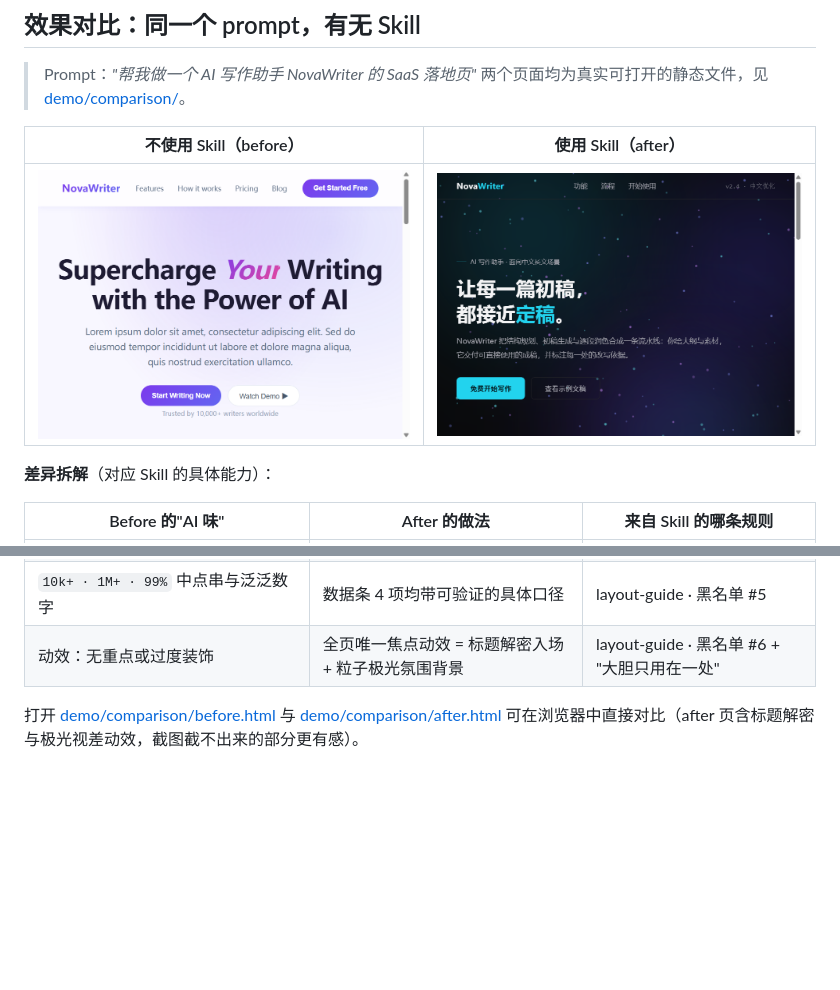
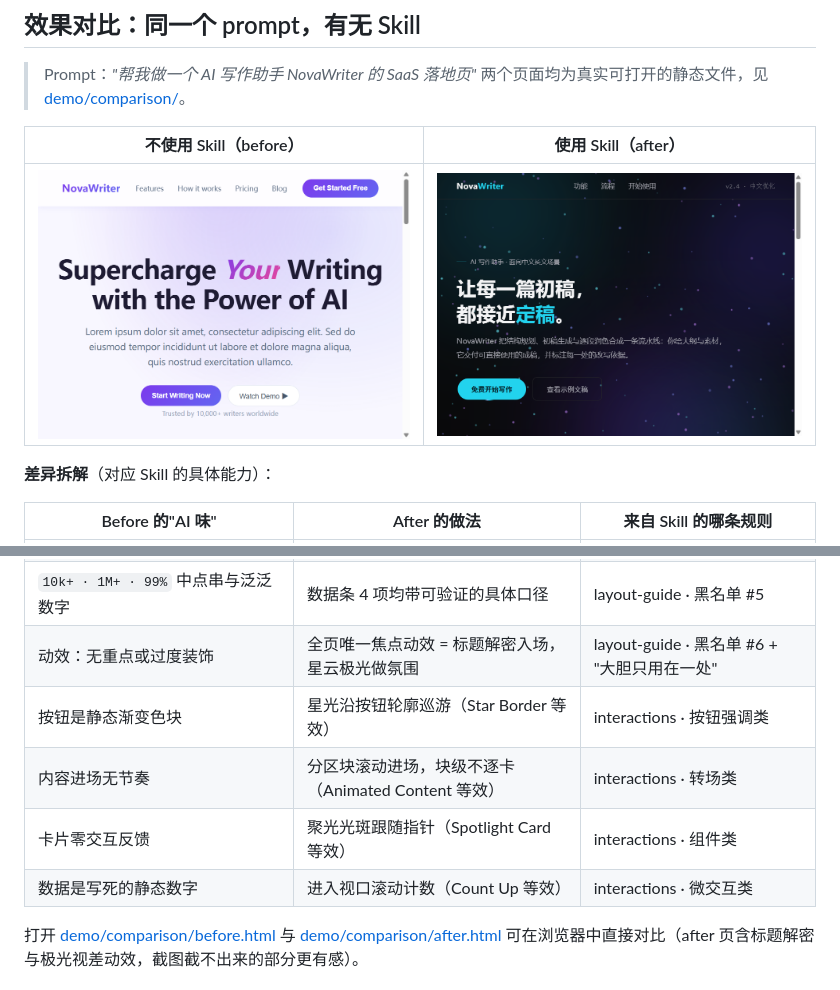
Before and after one commit to Qz-zhong/BetterFront-SKILL, a Markdown page: README.md, 2 parts joined by grey strips. Rendered like a GitHub page; pictures changed too: demo/comparison/screenshots/after.png; blank space fills up the shorter version.

```diff
--- a/README.md
+++ b/README.md
@@ -42,7 +42,11 @@ AI 写 React 动效页面有三大高频翻车点：
 | 万物皆卡片：同圆角 + 同阴影 + 同尺寸三栏 | 卡片只用于真分组，非对称 3:2 栅格，零阴影 | layout-guide · 黑名单 #4 + 间距细则 |
 | 全大写 eyebrow 挂每个标题 + 无意义大数字 01/02/03 | 元信息语义化；流程确为序列才用行内小序号 | layout-guide · 黑名单 #2/#3 |
 | `10k+ · 1M+ · 99%` 中点串与泛泛数字 | 数据条 4 项均带可验证的具体口径 | layout-guide · 黑名单 #5 |
-| 动效：无重点或过度装饰 | 全页唯一焦点动效 = 标题解密入场 + 粒子极光氛围背景 | layout-guide · 黑名单 #6 + "大胆只用在一处" |
+| 动效：无重点或过度装饰 | 全页唯一焦点动效 = 标题解密入场，星云极光做氛围 | layout-guide · 黑名单 #6 + "大胆只用在一处" |
+| 按钮是静态渐变色块 | 星光沿按钮轮廓巡游（Star Border 等效） | interactions · 按钮强调类 |
+| 内容进场无节奏 | 分区块滚动进场，块级不逐卡（Animated Content 等效） | interactions · 转场类 |
+| 卡片零交互反馈 | 聚光光斑跟随指针（Spotlight Card 等效） | interactions · 组件类 |
+| 数据是写死的静态数字 | 进入视口滚动计数（Count Up 等效） | interactions · 微交互类 |
 
 打开 [demo/comparison/before.html](demo/comparison/before.html) 与 [demo/comparison/after.html](demo/comparison/after.html) 可在浏览器中直接对比（after 页含标题解密与极光视差动效，截图截不出来的部分更有感）。
 
```
Also changed, not shown: SKILL.md (+1 -0 lines), references/recipes.md (+1 -0 lines), 1 other file.
